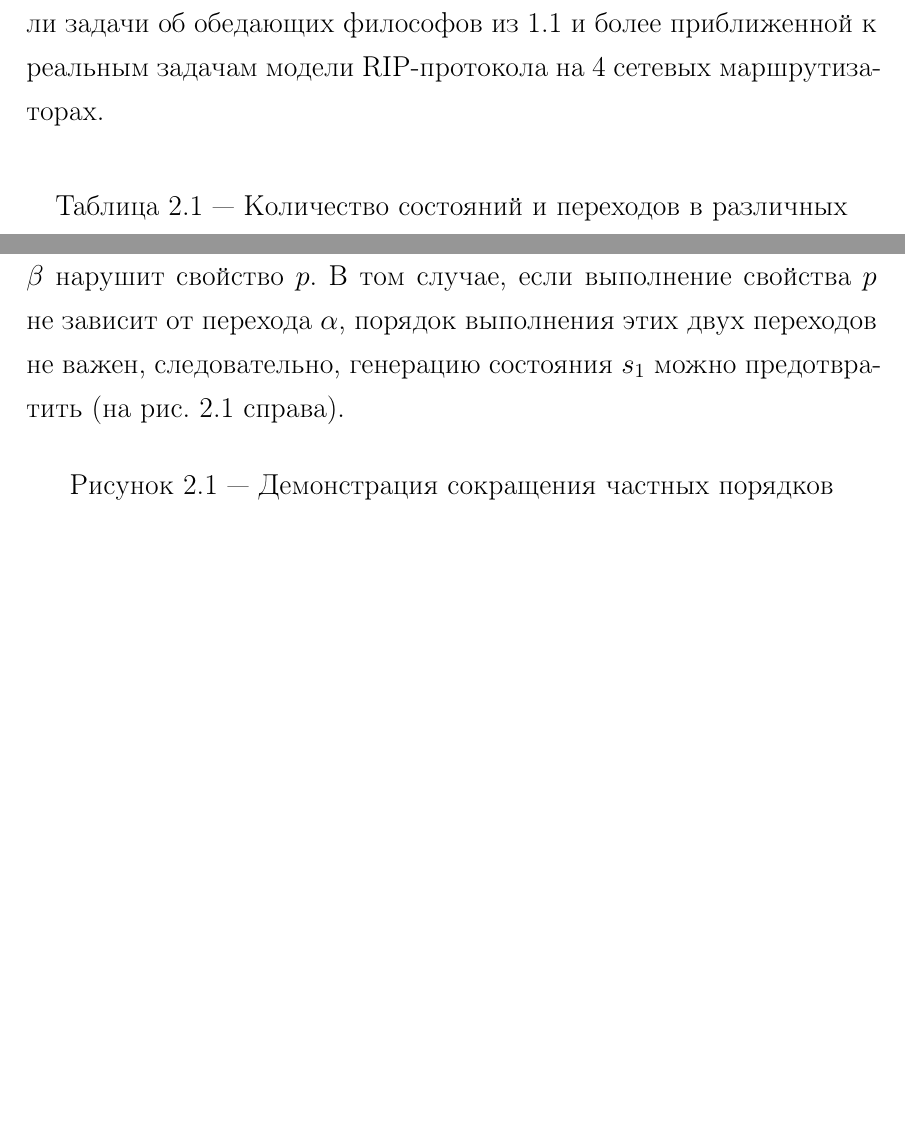
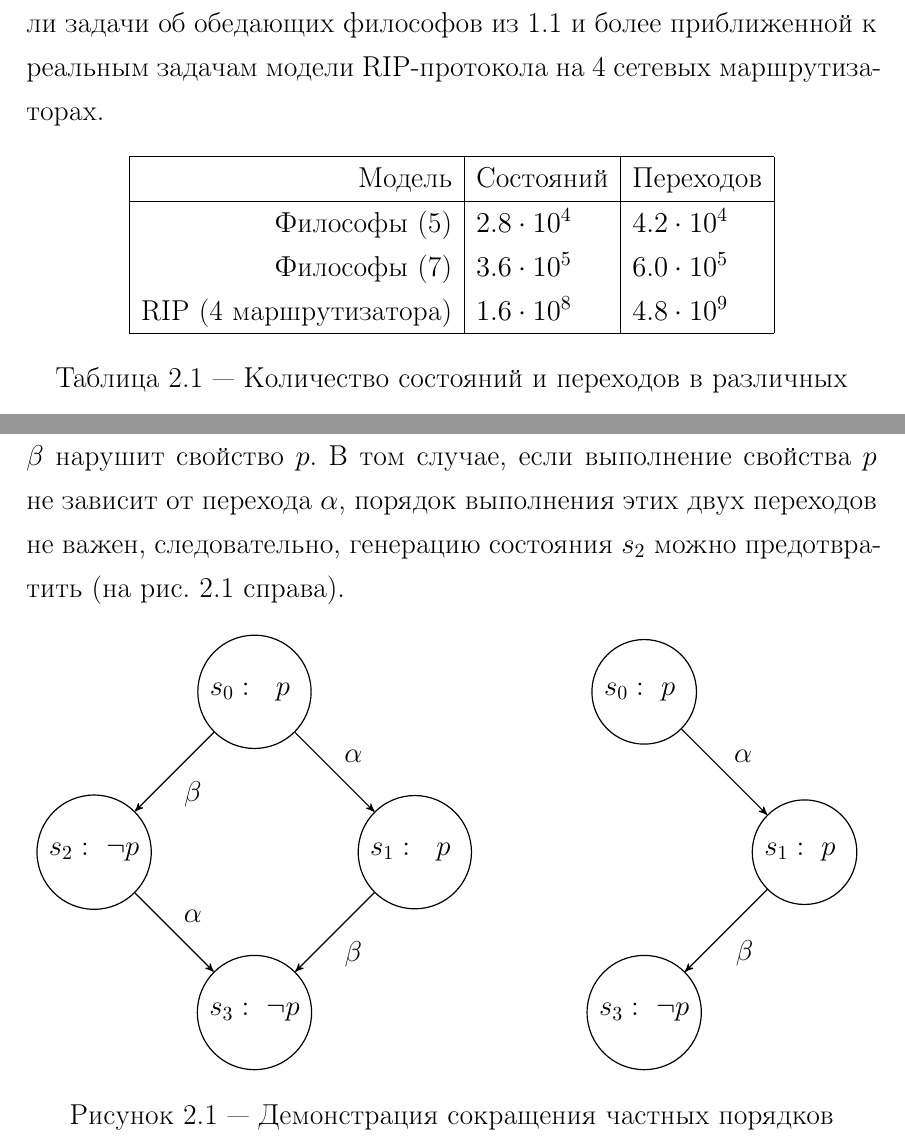
Before and after one commit to tw33dl3dee/pspin, a LaTeX thesis (thesis/tex/main.tex, which reads thesis/tex/preamble.tex, thesis/tex/sequential.tex): two parts of pages 10 and 13 of 22 before the commit and two parts of pages 10 and 13 of 21 after it, joined at a grey line, cut so that both start at the same text, the shorter picture padded with empty space. Compiled offline with pdfLaTeX; a LaTeX package or settings file that is missing is left out.

Commit message:
Added POD illustration and some data.

```diff
--- a/thesis/tex/preamble.tex
+++ b/thesis/tex/preamble.tex
@@ -18,6 +18,11 @@ citecolor=black, menucolor=black, filecolor=bla,
                         % выглдяит таймсоподобно и удобнее для чтения
                         % в плохих условиях.
 
+\usepackage{pgf}
+\usepackage{tikz}
+\usetikzlibrary{arrows,automata}
+
+
 %%% Local Variables:
 %%% mode: latex
 %%% TeX-master: "main"
--- a/thesis/tex/sequential.tex
+++ b/thesis/tex/sequential.tex
@@ -27,8 +27,14 @@ StateSpaceDFS(start)
 
 \begin{table}
   \centering
-  \begin{tabular}{r|l}
-%    Модель & Количество состояний
+  \begin{tabular}{|r|l|l|}
+    \hline
+    Модель                  & Состояний         & Переходов       \\
+    \hline
+    Философы (5)            & $2.8 \cdot 10^4$  & $4.2 \cdot 10^4$ \\
+    Философы (7)            & $3.6 \cdot 10^5$  & $6.0 \cdot 10^5$ \\
+    RIP (4 маршрутизатора)  & $1.6 \cdot 10^8$  & $4.8 \cdot 10^9$ \\
+    \hline
   \end{tabular}
   \caption{Количество состояний и переходов в различных моделях}
 \label{tab:models-statecount}
@@ -137,12 +143,35 @@ $P_{\alpha}$ и $P_{\beta}$, которые оба возможны в сост
 (т.е. $P_{\alpha}$ и $P_{\beta}$ не заблокированы). При этом переход
 $\beta$ нарушит свойство $p$. В том случае, если выполнение свойства
 $p$ не зависит от перехода $\alpha$, порядок выполнения этих двух
-переходов не важен, следовательно, генерацию состояния $s_1$ можно
+переходов не важен, следовательно, генерацию состояния $s_2$ можно
 предотвратить (на рис. \ref{fig:partial-order-reduction} справа).
 
 \begin{figure}[ht]
-  \centering
+  \begin{array}{p{0.4\textwidth}p{0.2\textwidth}p{0.2\textwidth}}
+  \begin{tikzpicture}[->,>=stealth',auto,node distance=4cm,semithick]
+    \tikzstyle{every state}=[fill=none,draw=black,text=black]
+    \node[state]     (A)                    {$s_0:~~p~$};
+    \node[state]     (B) [below right of=A] {$s_1:~~p~$};
+    \node[state]     (C) [below left  of=A] {$s_2:~\neg p$};
+    \node[state]     (D) [below right of=C] {$s_3:~\neg p$};
 
+    \path (A) edge node {$\alpha$} (B)
+              edge node {$\beta$}  (C)
+          (B) edge node {$\beta$}  (D)
+          (C) edge node {$\alpha$} (D);
+  \end{tikzpicture}
+  &
+  &
+  \begin{tikzpicture}[->,>=stealth',auto,node distance=4cm,semithick]
+    \tikzstyle{every state}=[fill=none,draw=black,text=black]
+    \node[state]          (A)                    {$s_0:~p~$};
+    \node[state]          (B) [below right of=A] {$s_1:~p~$};
+    \node[state]          (D) [below left  of=B] {$s_3:~\neg p$};
+
+    \path (A) edge node {$\alpha$} (B)
+          (B) edge node {$\beta$}  (D);
+  \end{tikzpicture}
+  \end{array}
   \caption{Демонстрация сокращения частных порядков}
   \label{fig:partial-order-reduction}
 \end{figure}
```
Also changed, not shown: thesis/tex/goals.tex (+2 -0 lines), thesis/tex/parallel.tex (+3 -3 lines), thesis/tex/paremu.tex (+44 -46 lines), thesis/tex/sequential.tex (2 more changed lines).
